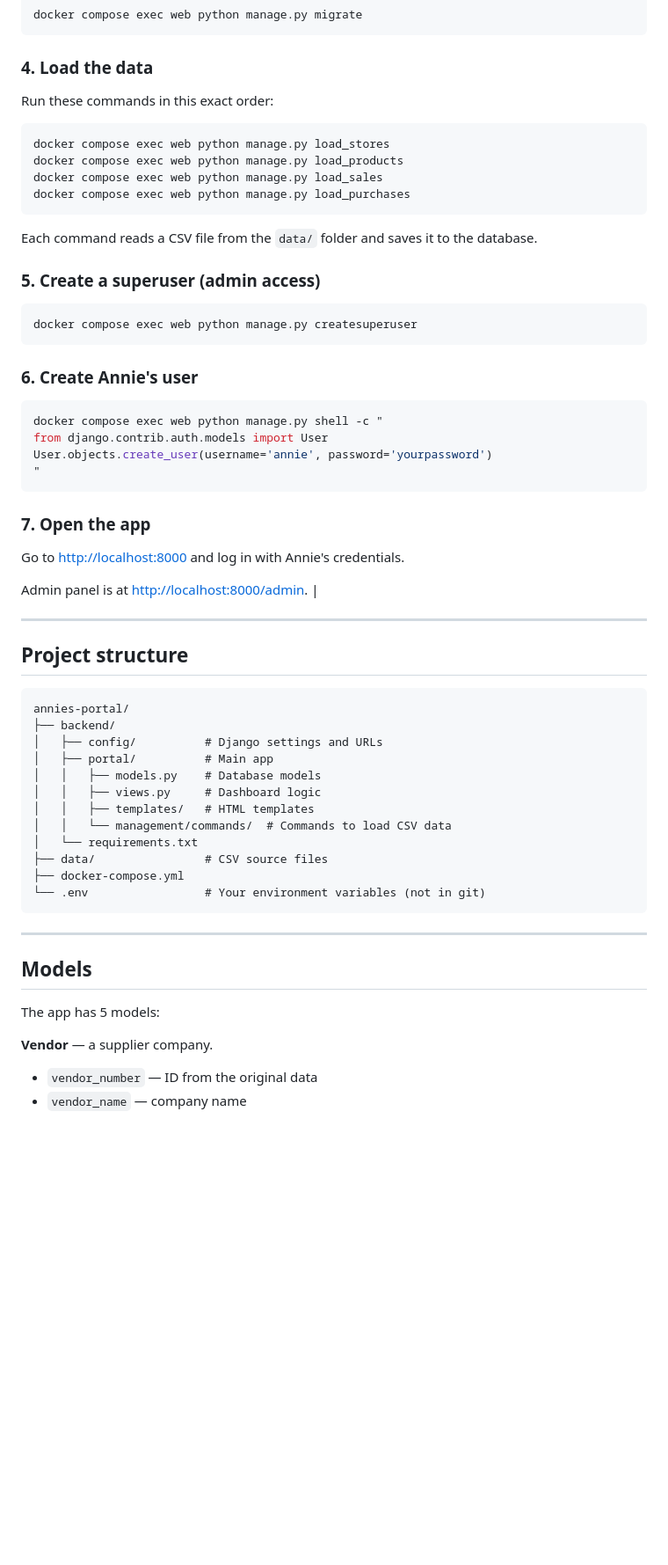
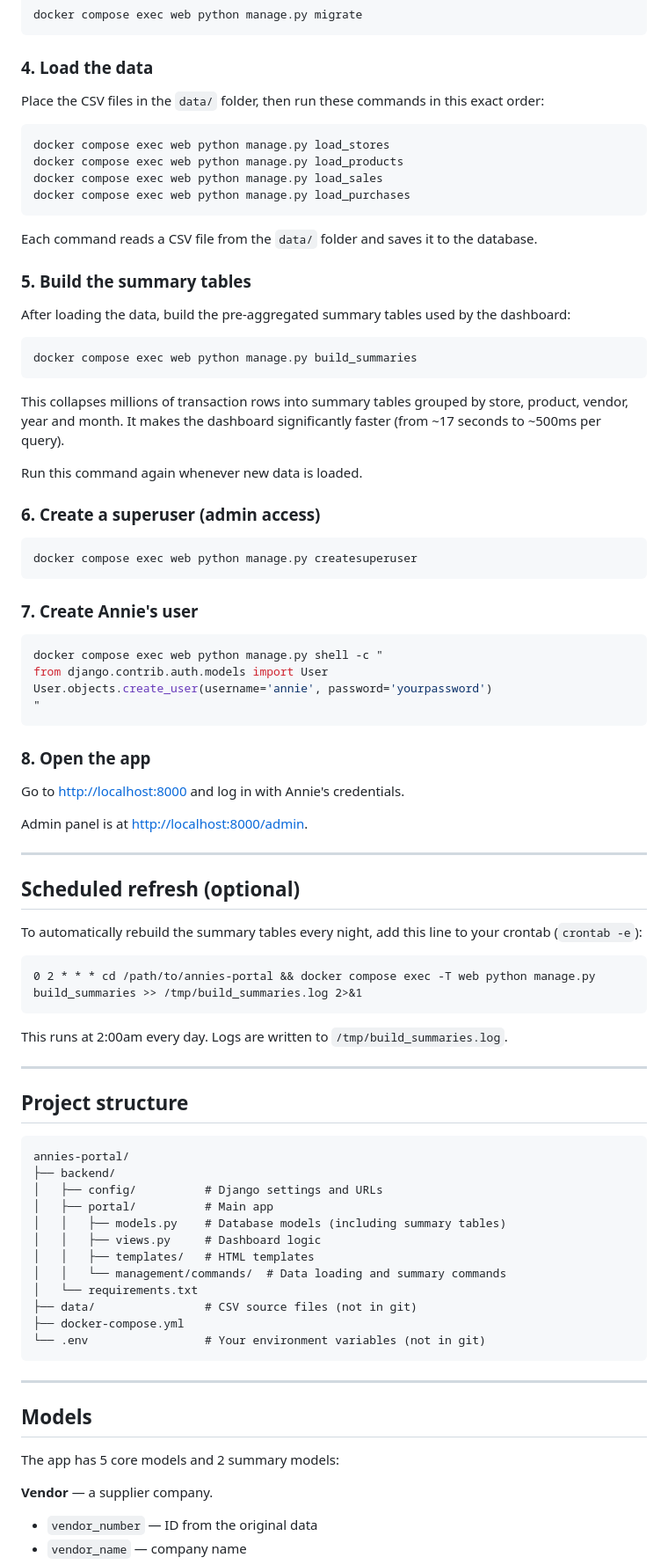
Before and after one commit to pichiloor/annies-portal, a Markdown page: README.md, the part around one of its changes. Shown at 88% size. Drawn GitHub-style; blank space fills up the shorter version.

Commit message:
added build summary command on readme

````diff
--- a/README.md
+++ b/README.md
@@ -42,7 +45,7 @@ docker compose exec web python manage.py migrate
 
 ### 4. Load the data
 
-Run these commands in this exact order:
+Place the CSV files in the `data/` folder, then run these commands in this exact order:
 
 ```bash
 docker compose exec web python manage.py load_stores
@@ -53,13 +56,25 @@ docker compose exec web python manage.py load_purchases
 
 Each command reads a CSV file from the `data/` folder and saves it to the database.
 
-### 5. Create a superuser (admin access)
+### 5. Build the summary tables
+
+After loading the data, build the pre-aggregated summary tables used by the dashboard:
+
+```bash
+docker compose exec web python manage.py build_summaries
+```
+
+This collapses millions of transaction rows into summary tables grouped by store, product, vendor, year and month. It makes the dashboard significantly faster (from ~17 seconds to ~500ms per query).
+
+Run this command again whenever new data is loaded.
+
+### 6. Create a superuser (admin access)
 
 ```bash
 docker compose exec web python manage.py createsuperuser
 ```
 
-### 6. Create Annie's user
+### 7. Create Annie's user
 
 ```bash
 docker compose exec web python manage.py shell -c "
@@ -68,12 +83,23 @@ User.objects.create_user(username='annie', password='yourpassword')
 "
 ```
 
-### 7. Open the app
+### 8. Open the app
 
 Go to [http://localhost:8000](http://localhost:8000) and log in with Annie's credentials.
 
 Admin panel is at [http://localhost:8000/admin](http://localhost:8000/admin).
- |
+
+---
+
+## Scheduled refresh (optional)
+
+To automatically rebuild the summary tables every night, add this line to your crontab (`crontab -e`):
+
+```
+0 2 * * * cd /path/to/annies-portal && docker compose exec -T web python manage.py build_summaries >> /tmp/build_summaries.log 2>&1
+```
+
+This runs at 2:00am every day. Logs are written to `/tmp/build_summaries.log`.
 
 ---
 
@@ -84,12 +110,12 @@ annies-portal/
 ├── backend/
 │   ├── config/          # Django settings and URLs
 │   ├── portal/          # Main app
-│   │   ├── models.py    # Database models
+│   │   ├── models.py    # Database models (including summary tables)
 │   │   ├── views.py     # Dashboard logic
 │   │   ├── templates/   # HTML templates
-│   │   └── management/commands/  # Commands to load CSV data
+│   │   └── management/commands/  # Data loading and summary commands
 │   └── requirements.txt
-├── data/                # CSV source files
+├── data/                # CSV source files (not in git)
 ├── docker-compose.yml
 └── .env                 # Your environment variables (not in git)
 ```
@@ -98,7 +124,7 @@ annies-portal/
 
 ## Models
 
-The app has 5 models:
+The app has 5 core models and 2 summary models:
 
 **Vendor** — a supplier company.
 - `vendor_number` — ID from the original data
````
Also changed, not shown: other parts of README.md (+5 -0 lines).
